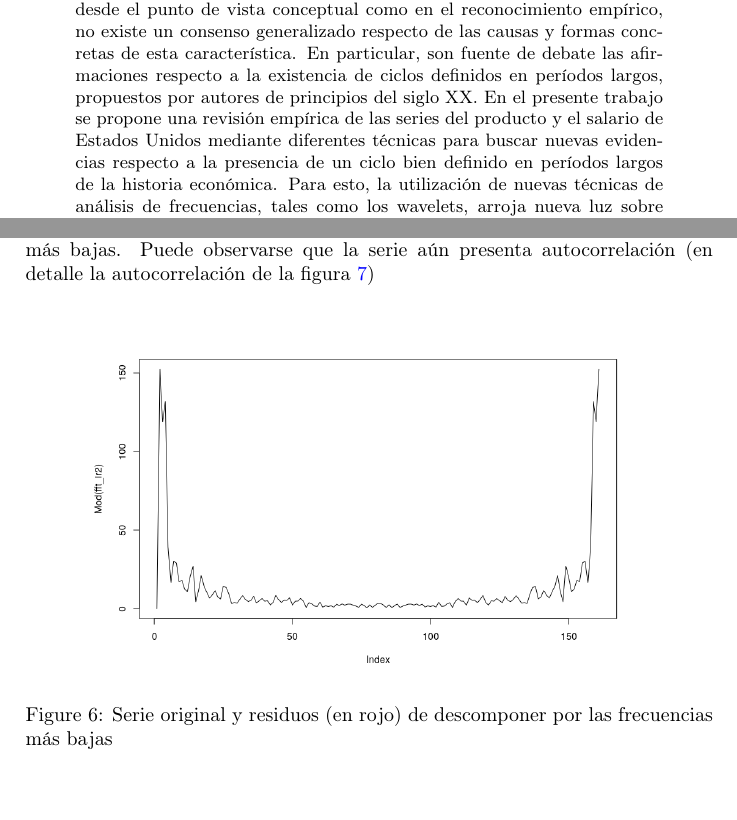
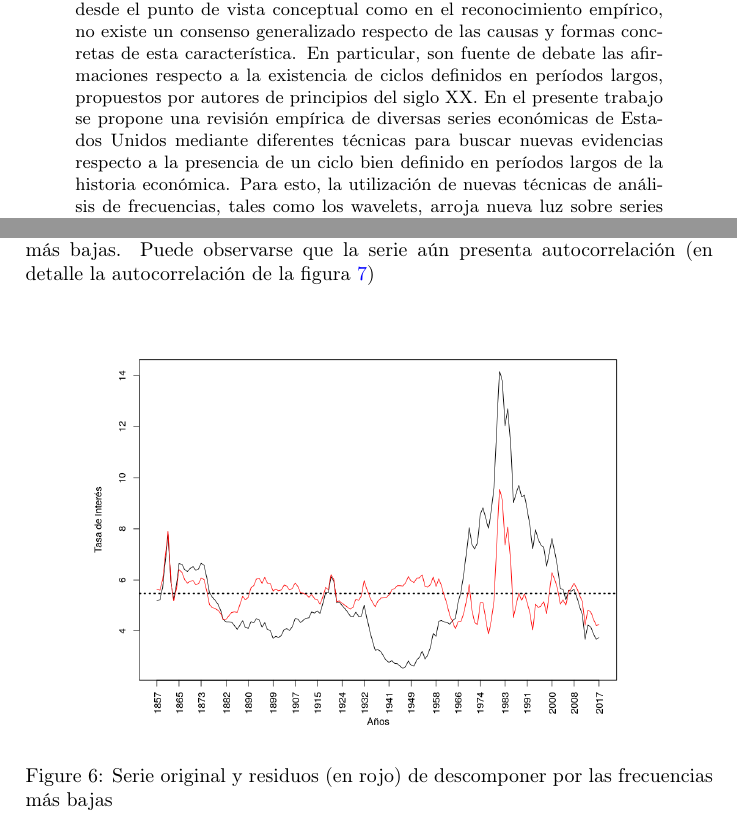
Before and after one commit to DiegoKoz/economic_time_series, a LaTeX paper (Tex/main.tex): two parts of pages 1 and 8 of 28, joined at a grey line, cut so that both start at the same text. Compiled offline with pdfLaTeX.

Commit message:
minor fixes

```diff
--- a/Tex/main.tex
+++ b/Tex/main.tex
@@ -52,7 +52,7 @@
 
 \begin{abstract}
 
-	El desenvolvimiento cíclico del devenir económico de la sociedad actual es un tema de recurrente debate en la bibliografía especializada. Tanto desde el punto de vista conceptual como en el reconocimiento empírico, no existe un consenso generalizado respecto de las causas y formas concretas de esta característica. En particular, son fuente de debate las afirmaciones respecto a la existencia de ciclos definidos en períodos largos, propuestos por autores de principios del siglo XX. En el presente trabajo se propone una revisión empírica de las series del producto y el salario de Estados Unidos mediante diferentes técnicas para buscar nuevas evidencias respecto a la presencia de un ciclo bien definido en períodos largos de la historia económica. Para esto, la utilización de nuevas técnicas de análisis de frecuencias, tales como los wavelets, arroja nueva luz sobre series largamente analizadas por la bibliografía.
+	El desenvolvimiento cíclico del devenir económico de la sociedad actual es un tema de recurrente debate en la bibliografía especializada. Tanto desde el punto de vista conceptual como en el reconocimiento empírico, no existe un consenso generalizado respecto de las causas y formas concretas de esta característica. En particular, son fuente de debate las afirmaciones respecto a la existencia de ciclos definidos en períodos largos, propuestos por autores de principios del siglo XX. En el presente trabajo se propone una revisión empírica de diversas series económicas de Estados Unidos mediante diferentes técnicas para buscar nuevas evidencias respecto a la presencia de un ciclo bien definido en períodos largos de la historia económica. Para esto, la utilización de nuevas técnicas de análisis de frecuencias, tales como los wavelets, arroja nueva luz sobre series largamente analizadas por la bibliografía.
 \end{abstract}
 
 \section{Introducción}
@@ -180,7 +180,7 @@ Se observa que hay frecuencias bajas con gran amplitud. Si descomponemos la seri
 
 \begin{figure}[H]
 	\centering
-	\includegraphics[width=0.8\linewidth]{ir_fft.png}
+	\includegraphics[width=0.8\linewidth]{ir_orig_resid.png}
 	\caption{Serie original y residuos (en rojo) de descomponer por las frecuencias más bajas}
 	\label{fig:ir_orig_resid}
 \end{figure}
```
Also changed, not shown: Tex/main.pdf, Tex/main.tex (6 more changed lines), 2 other files.
